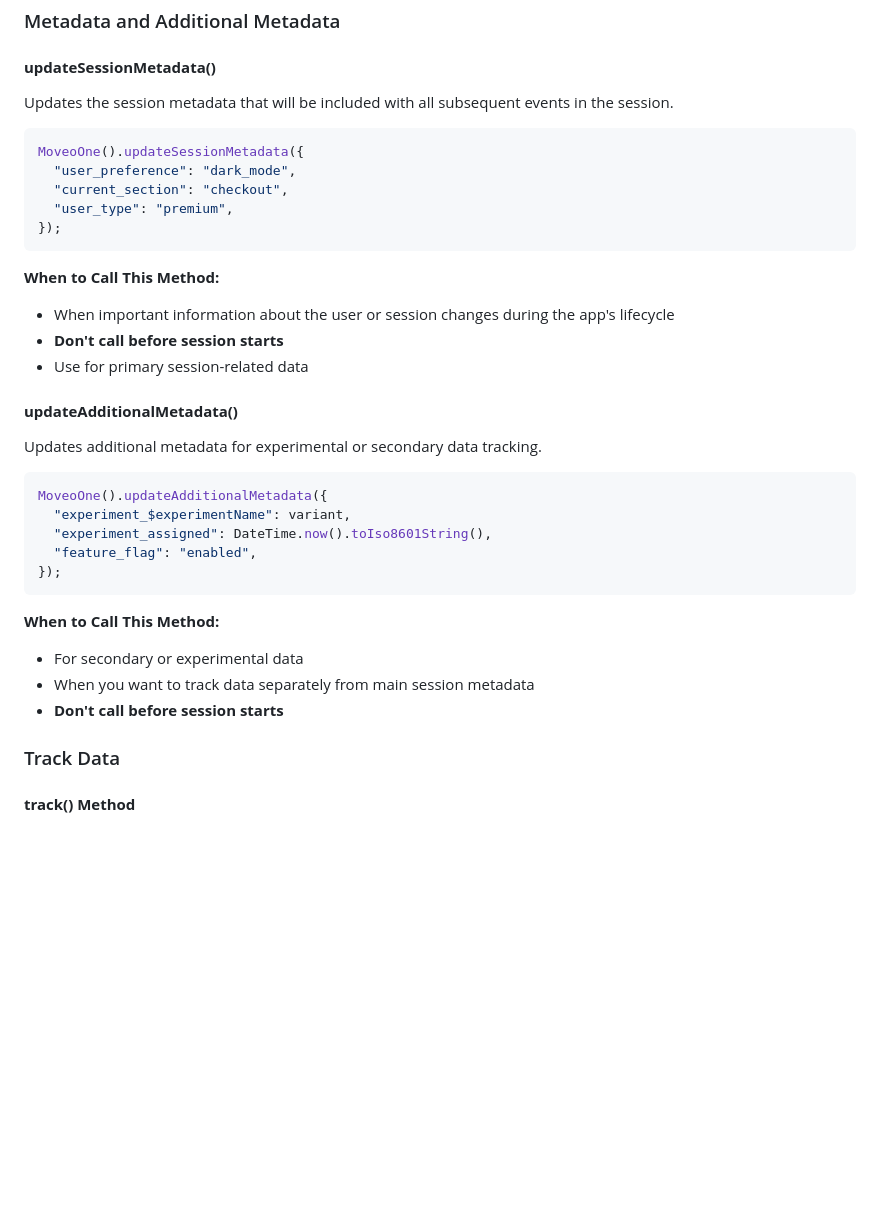
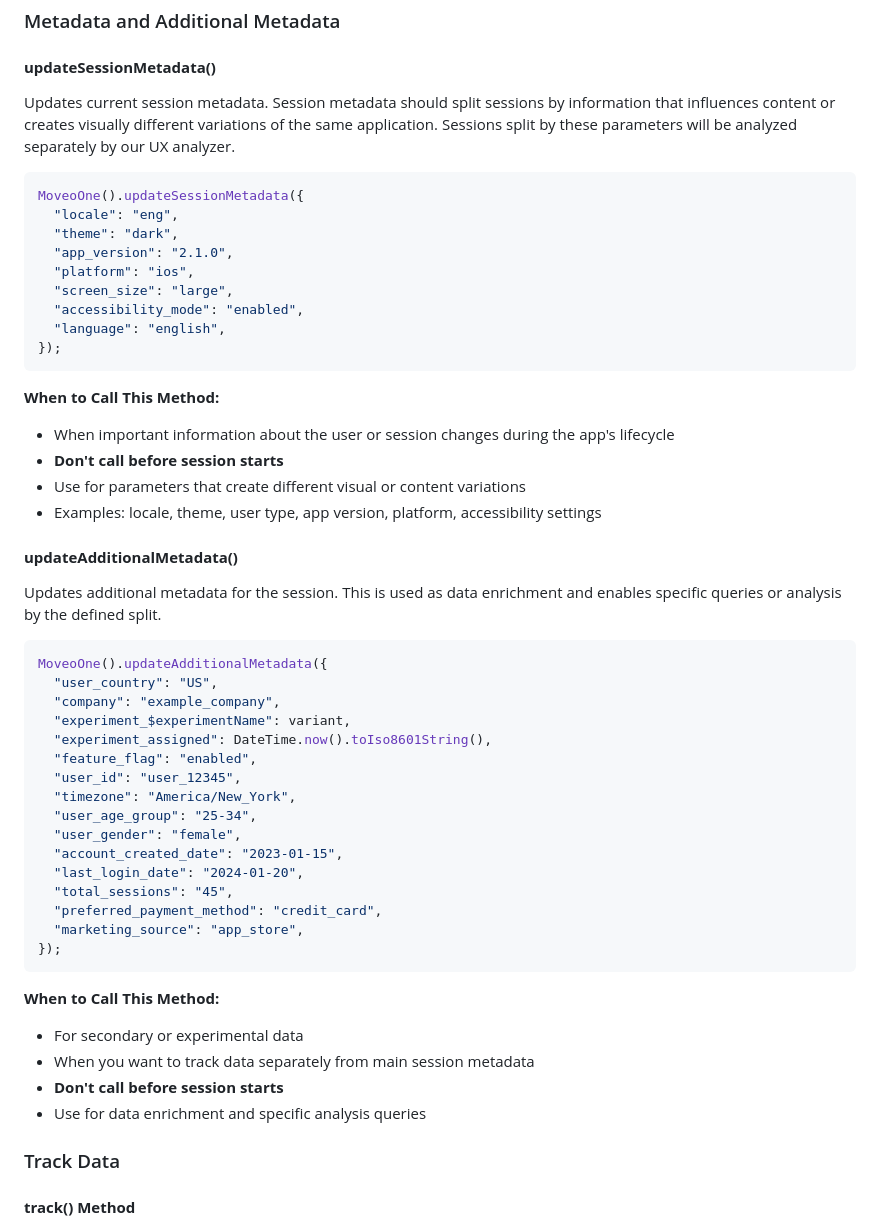
Before and after one commit to divstechnologydev/moveo-analytics-flutter, a Markdown page: README.md, the part around the change. GitHub-like rendering; blank space fills up the shorter version.

Commit message:
meta explained readme

````diff
--- a/README.md
+++ b/README.md
@@ -94,30 +94,46 @@ MoveoOne().start(
 
 #### **updateSessionMetadata()**
 
-Updates the session metadata that will be included with all subsequent events in the session.
+Updates current session metadata. Session metadata should split sessions by information that influences content or creates visually different variations of the same application. Sessions split by these parameters will be analyzed separately by our UX analyzer.
 
 ```dart
 MoveoOne().updateSessionMetadata({
-  "user_preference": "dark_mode",
-  "current_section": "checkout",
-  "user_type": "premium",
+  "locale": "eng",
+  "theme": "dark",
+  "app_version": "2.1.0",
+  "platform": "ios",
+  "screen_size": "large",
+  "accessibility_mode": "enabled",
+  "language": "english",
 });
 ```
 
 **When to Call This Method:**
 - When important information about the user or session changes during the app's lifecycle
 - **Don't call before session starts**
-- Use for primary session-related data
+- Use for parameters that create different visual or content variations
+- Examples: locale, theme, user type, app version, platform, accessibility settings
 
 #### **updateAdditionalMetadata()**
 
-Updates additional metadata for experimental or secondary data tracking.
+Updates additional metadata for the session. This is used as data enrichment and enables specific queries or analysis by the defined split.
 
 ```dart
 MoveoOne().updateAdditionalMetadata({
+  "user_country": "US",
+  "company": "example_company",
   "experiment_$experimentName": variant,
   "experiment_assigned": DateTime.now().toIso8601String(),
   "feature_flag": "enabled",
+  "user_id": "user_12345",
+  "timezone": "America/New_York",
+  "user_age_group": "25-34",
+  "user_gender": "female",
+  "account_created_date": "2023-01-15",
+  "last_login_date": "2024-01-20",
+  "total_sessions": "45",
+  "preferred_payment_method": "credit_card",
+  "marketing_source": "app_store",
 });
 ```
 
@@ -125,6 +141,7 @@ MoveoOne().updateAdditionalMetadata({
 - For secondary or experimental data
 - When you want to track data separately from main session metadata
 - **Don't call before session starts**
+- Use for data enrichment and specific analysis queries
 
 ### Track Data
 
````
